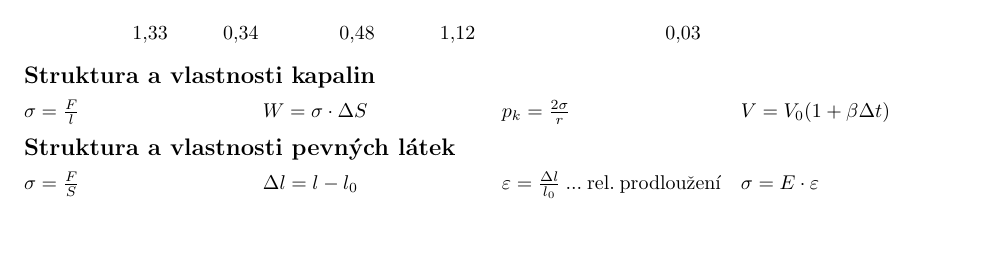
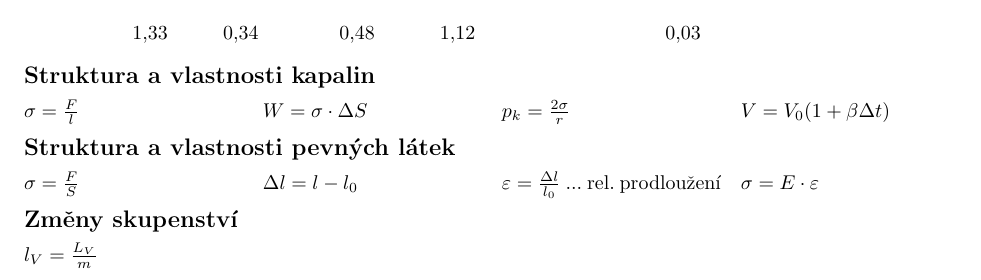
Before and after one commit to DominikDolezel/fyzika_vzorecky, a LaTeX document (vzorecky.tex): part of page 2 of 2, cut so that both start at the same text, the shorter picture padded with empty space. Compiled offline with pdfLaTeX; a LaTeX package or settings file that is missing is left out.

Commit message:
změny skupenství

```diff
--- a/vzorecky.tex
+++ b/vzorecky.tex
@@ -181,6 +181,10 @@ $\varepsilon = \frac{\Delta l}{l_0}$ ... rel. prodloužení\\
 $\sigma = E\cdot \varepsilon$
 \end{multicols}
 
+\subsection*{Změny skupenství}
+\begin{multicols}{2}
+  \noindent $l_V=\frac{L_V}{m}$\\
+\end{multicols}
 
 
 \end{document}
```
Also changed, not shown: vzorecky.pdf.
